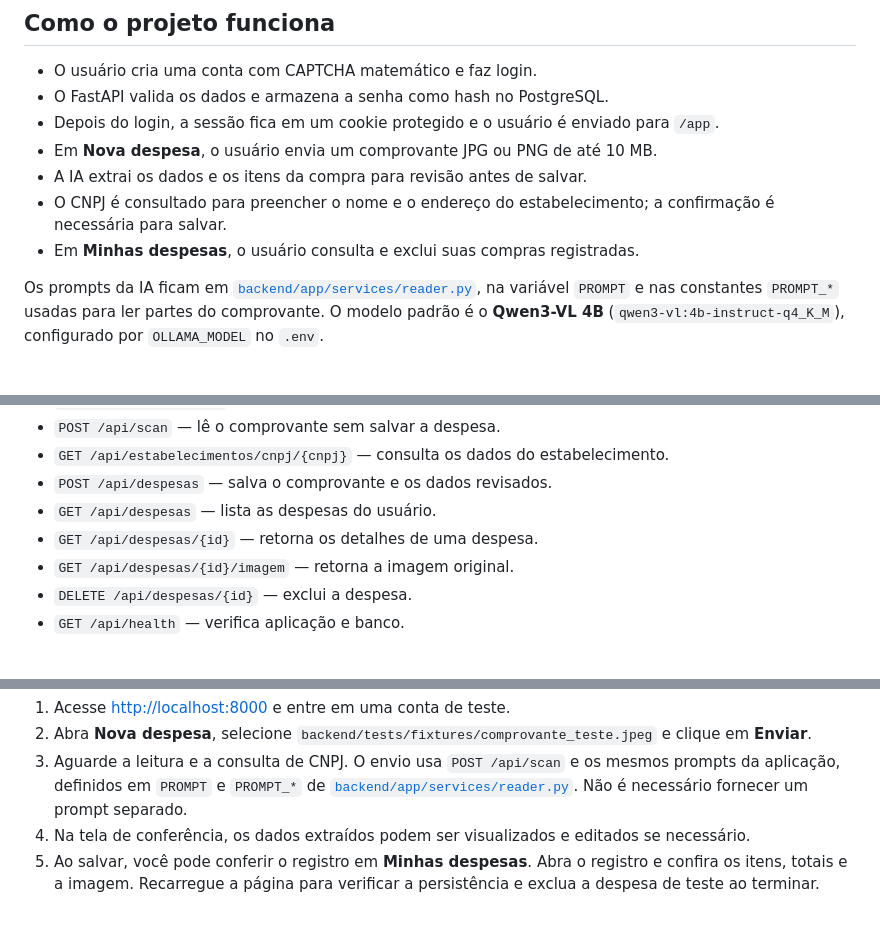
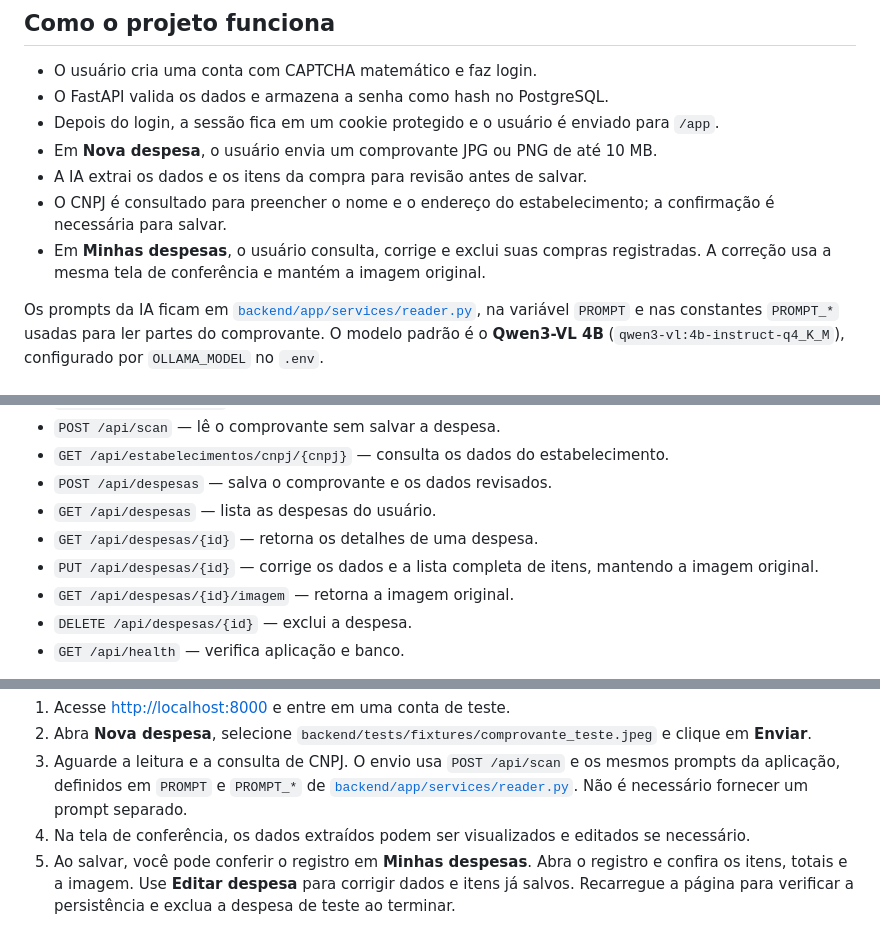
Before and after one commit to flprebonato/poupescan, a Markdown page: README.md, 3 parts joined by grey strips. Drawn GitHub-style.

Commit message:
Adicionando novo endpoint para despesa na documentação da API

```diff
--- a/README.md
+++ b/README.md
@@ -64,7 +64,7 @@ poupescan/
 - Em **Nova despesa**, o usuário envia um comprovante JPG ou PNG de até 10 MB.
 - A IA extrai os dados e os itens da compra para revisão antes de salvar.
 - O CNPJ é consultado para preencher o nome e o endereço do estabelecimento; a confirmação é necessária para salvar.
-- Em **Minhas despesas**, o usuário consulta e exclui suas compras registradas.
+- Em **Minhas despesas**, o usuário consulta, corrige e exclui suas compras registradas. A correção usa a mesma tela de conferência e mantém a imagem original.
 
 Os prompts da IA ficam em [`backend/app/services/reader.py`](backend/app/services/reader.py), na variável `PROMPT` e nas constantes `PROMPT_*` usadas para ler partes do comprovante. O modelo padrão é o **Qwen3-VL 4B** (`qwen3-vl:4b-instruct-q4_K_M`), configurado por `OLLAMA_MODEL` no `.env`.
 
@@ -115,6 +115,7 @@ Também é possível abrir `frontend/index.html` com o Live Server do VS Code. M
 - `POST /api/despesas` — salva o comprovante e os dados revisados.
 - `GET /api/despesas` — lista as despesas do usuário.
 - `GET /api/despesas/{id}` — retorna os detalhes de uma despesa.
+- `PUT /api/despesas/{id}` — corrige os dados e a lista completa de itens, mantendo a imagem original.
 - `GET /api/despesas/{id}/imagem` — retorna a imagem original.
 - `DELETE /api/despesas/{id}` — exclui a despesa.
 - `GET /api/health` — verifica aplicação e banco.
@@ -162,4 +163,4 @@ Com o servidor local iniciado pelo comando `uvicorn` acima, o PostgreSQL e o Oll
 2. Abra **Nova despesa**, selecione `backend/tests/fixtures/comprovante_teste.jpeg` e clique em **Enviar**.
 3. Aguarde a leitura e a consulta de CNPJ. O envio usa `POST /api/scan` e os mesmos prompts da aplicação, definidos em `PROMPT` e `PROMPT_*` de [`backend/app/services/reader.py`](backend/app/services/reader.py). Não é necessário fornecer um prompt separado.
 4. Na tela de conferência, os dados extraídos podem ser visualizados e editados se necessário.
-5. Ao salvar, você pode conferir o registro em **Minhas despesas**. Abra o registro e confira os itens, totais e a imagem. Recarregue a página para verificar a persistência e exclua a despesa de teste ao terminar.
+5. Ao salvar, você pode conferir o registro em **Minhas despesas**. Abra o registro e confira os itens, totais e a imagem. Use **Editar despesa** para corrigir dados e itens já salvos. Recarregue a página para verificar a persistência e exclua a despesa de teste ao terminar.
```
